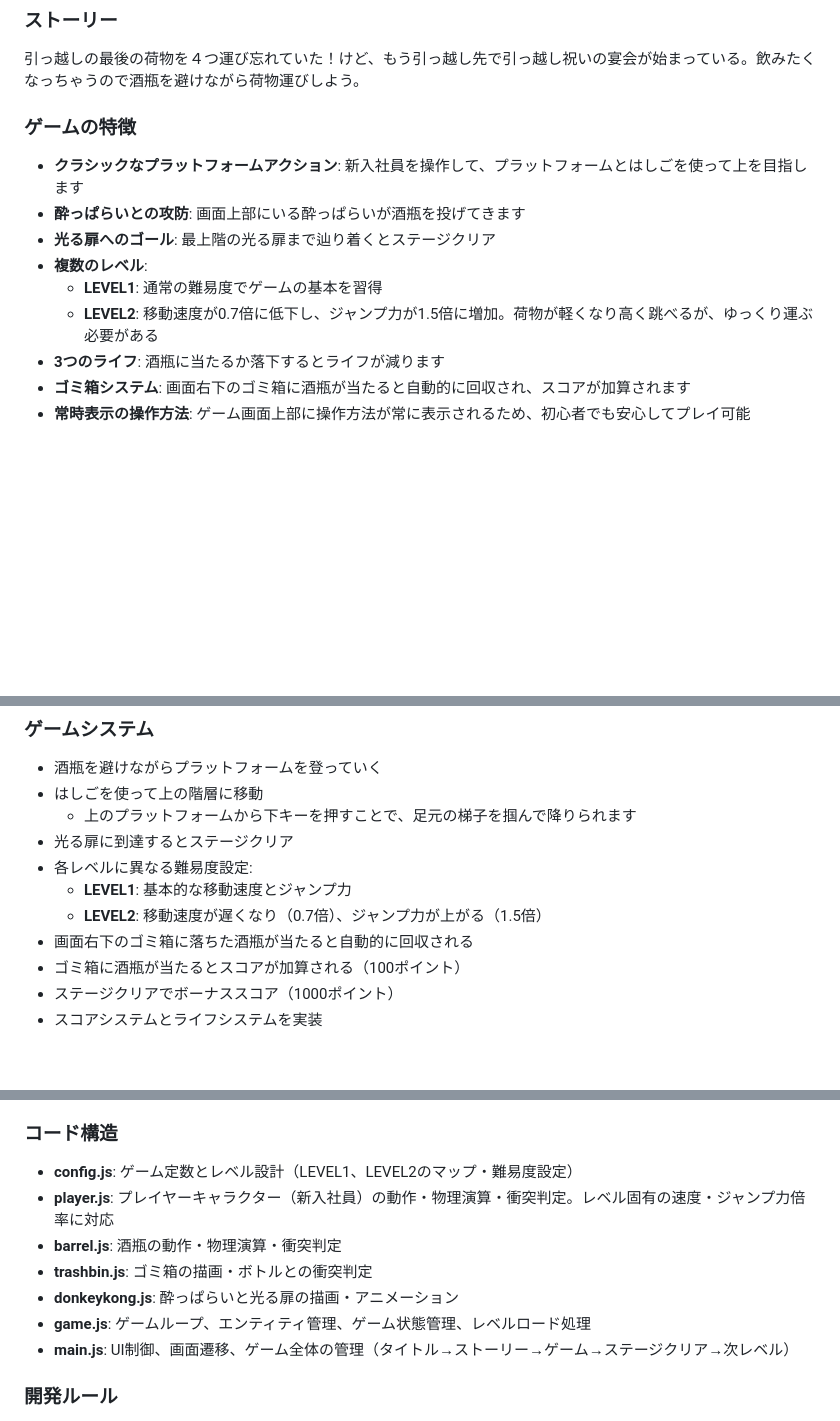
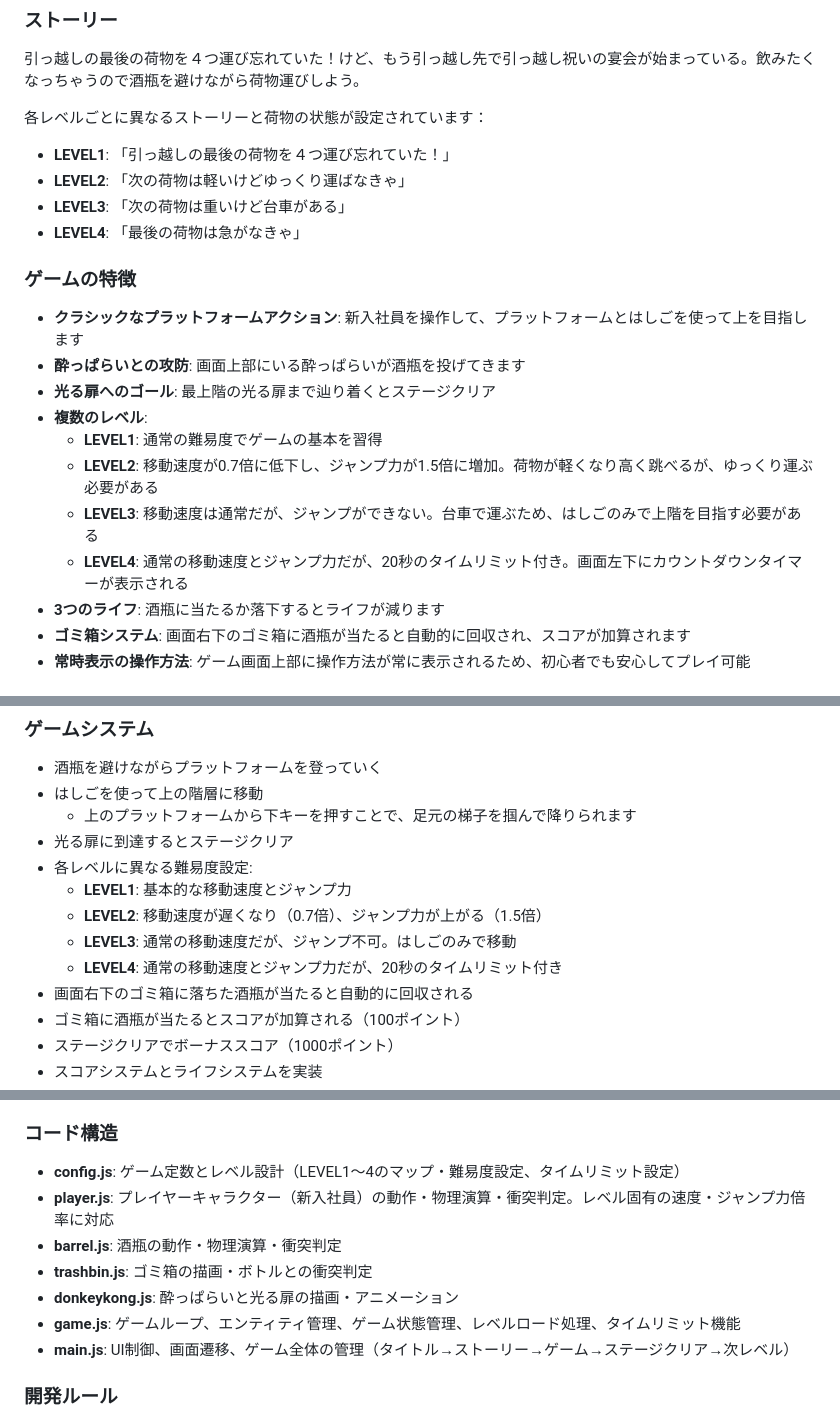
Before and after one commit to klab-yamaguchi-da/GameJam2, a Markdown page: README.md, 3 parts joined by grey strips. Drawn GitHub-style; blank space fills up the shorter version.

Commit message:
README更新: LEVEL3とLEVEL4の情報を追加
Co-authored-by: klab-yamaguchi-da <132890664+klab-yamaguchi-da@users.noreply.github.com>

```diff
--- a/README.md
+++ b/README.md
@@ -15,6 +15,12 @@
 ### ストーリー
 引っ越しの最後の荷物を４つ運び忘れていた！けど、もう引っ越し先で引っ越し祝いの宴会が始まっている。飲みたくなっちゃうので酒瓶を避けながら荷物運びしよう。
 
+各レベルごとに異なるストーリーと荷物の状態が設定されています：
+- **LEVEL1**: 「引っ越しの最後の荷物を４つ運び忘れていた！」
+- **LEVEL2**: 「次の荷物は軽いけどゆっくり運ばなきゃ」
+- **LEVEL3**: 「次の荷物は重いけど台車がある」
+- **LEVEL4**: 「最後の荷物は急がなきゃ」
+
 ### ゲームの特徴
 - **クラシックなプラットフォームアクション**: 新入社員を操作して、プラットフォームとはしごを使って上を目指します
 - **酔っぱらいとの攻防**: 画面上部にいる酔っぱらいが酒瓶を投げてきます
@@ -22,6 +28,8 @@
 - **複数のレベル**:
   - **LEVEL1**: 通常の難易度でゲームの基本を習得
   - **LEVEL2**: 移動速度が0.7倍に低下し、ジャンプ力が1.5倍に増加。荷物が軽くなり高く跳べるが、ゆっくり運ぶ必要がある
+  - **LEVEL3**: 移動速度は通常だが、ジャンプができない。台車で運ぶため、はしごのみで上階を目指す必要がある
+  - **LEVEL4**: 通常の移動速度とジャンプ力だが、20秒のタイムリミット付き。画面左下にカウントダウンタイマーが表示される
 - **3つのライフ**: 酒瓶に当たるか落下するとライフが減ります
 - **ゴミ箱システム**: 画面右下のゴミ箱に酒瓶が当たると自動的に回収され、スコアが加算されます
 - **常時表示の操作方法**: ゲーム画面上部に操作方法が常に表示されるため、初心者でも安心してプレイ可能
@@ -48,6 +56,8 @@
 - 各レベルに異なる難易度設定:
   - **LEVEL1**: 基本的な移動速度とジャンプ力
   - **LEVEL2**: 移動速度が遅くなり（0.7倍）、ジャンプ力が上がる（1.5倍）
+  - **LEVEL3**: 通常の移動速度だが、ジャンプ不可。はしごのみで移動
+  - **LEVEL4**: 通常の移動速度とジャンプ力だが、20秒のタイムリミット付き
 - 画面右下のゴミ箱に落ちた酒瓶が当たると自動的に回収される
 - ゴミ箱に酒瓶が当たるとスコアが加算される（100ポイント）
 - ステージクリアでボーナススコア（1000ポイント）
@@ -92,12 +102,12 @@ GameJam2/
   - アセット: 画像、音声などは適切なディレクトリに配置
 
 ### コード構造
-- **config.js**: ゲーム定数とレベル設計（LEVEL1、LEVEL2のマップ・難易度設定）
+- **config.js**: ゲーム定数とレベル設計（LEVEL1〜4のマップ・難易度設定、タイムリミット設定）
 - **player.js**: プレイヤーキャラクター（新入社員）の動作・物理演算・衝突判定。レベル固有の速度・ジャンプ力倍率に対応
 - **barrel.js**: 酒瓶の動作・物理演算・衝突判定
 - **trashbin.js**: ゴミ箱の描画・ボトルとの衝突判定
 - **donkeykong.js**: 酔っぱらいと光る扉の描画・アニメーション
-- **game.js**: ゲームループ、エンティティ管理、ゲーム状態管理、レベルロード処理
+- **game.js**: ゲームループ、エンティティ管理、ゲーム状態管理、レベルロード処理、タイムリミット機能
 - **main.js**: UI制御、画面遷移、ゲーム全体の管理（タイトル→ストーリー→ゲーム→ステージクリア→次レベル）
 
 ### 開発ルール
```
